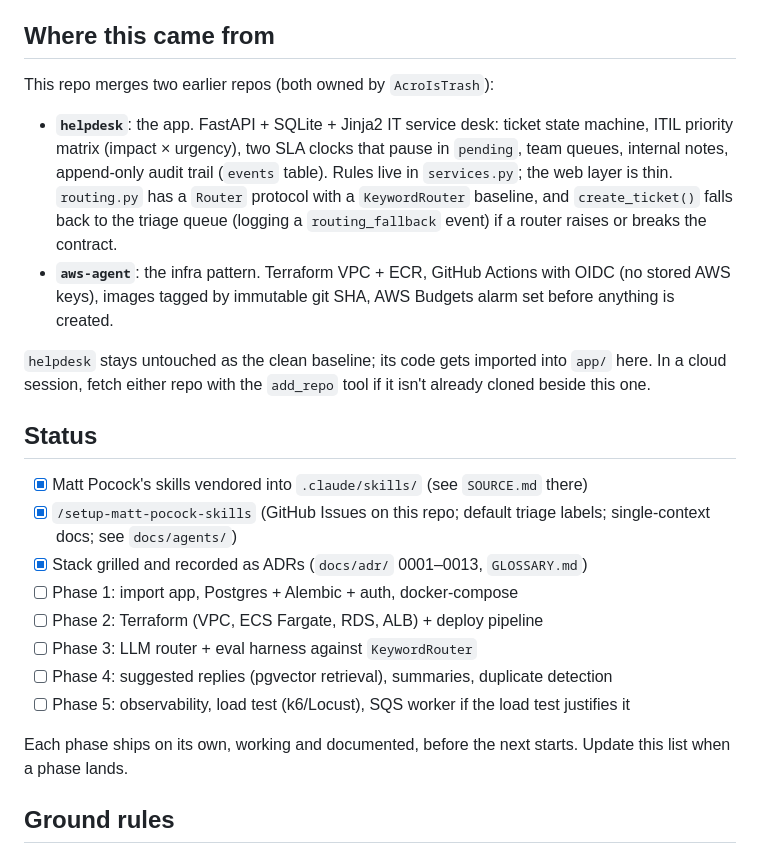
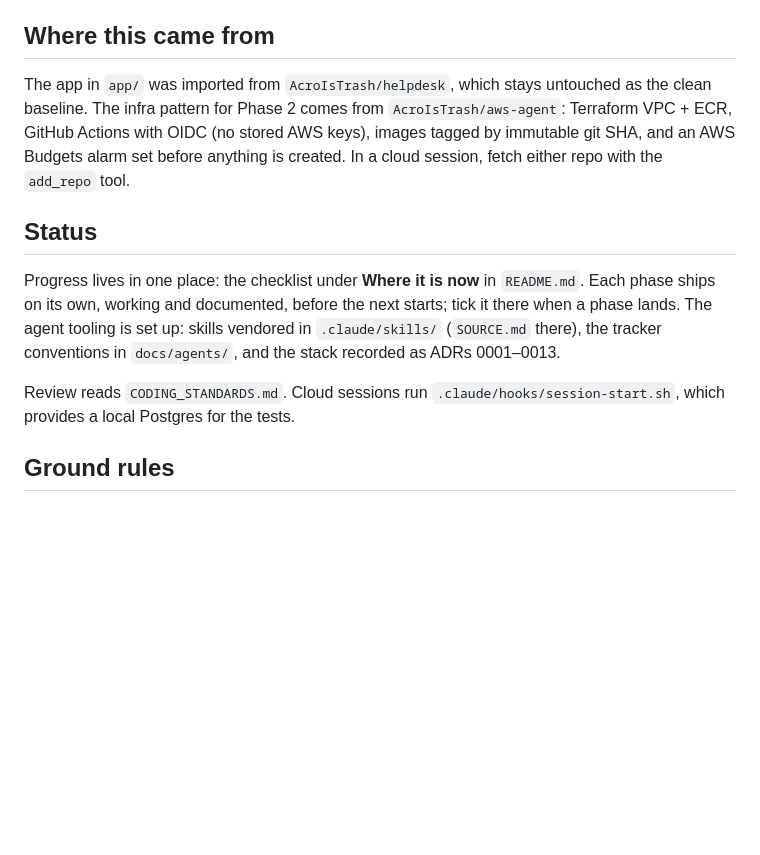
Before and after one commit to AcroIsTrash/Cloud-Helpdesk, a Markdown page: CLAUDE.md, the part around the change. Drawn GitHub-style; blank space fills up the shorter version.

Commit message:
Agent docs: land tickets through PRs, cheap ticket graph, trim CLAUDE.md
- issue-tracker.md: a one-line-per-ticket recipe for a spec's ticket
  graph (issue_read get_sub_issues returned 59k characters for five
  tickets), and the rule that a finished ticket goes up as a PR.
- CLAUDE.md: the import is done, so 'Where this came from' shrinks to
  the pointers still needed; the Status list moves to the README's
  checklist as the single source, and CLAUDE.md points at the coding
  standards and the session hook.

Co-Authored-By: Claude Opus 5.5 <noreply@anthropic.com>
Claude-Session: https://claude.ai/code/session_01J51qomGuaXFzPu3ARAy6dB

```diff
--- a/CLAUDE.md
+++ b/CLAUDE.md
@@ -11,36 +11,23 @@ that bit us gets written up (what broke, how it was fixed).
 
 ## Where this came from
 
-This repo merges two earlier repos (both owned by `AcroIsTrash`):
-
-- **`helpdesk`**: the app. FastAPI + SQLite + Jinja2 IT service desk: ticket
-  state machine, ITIL priority matrix (impact × urgency), two SLA clocks that
-  pause in `pending`, team queues, internal notes, append-only audit trail
-  (`events` table). Rules live in `services.py`; the web layer is thin.
-  `routing.py` has a `Router` protocol with a `KeywordRouter` baseline, and
-  `create_ticket()` falls back to the triage queue (logging a
-  `routing_fallback` event) if a router raises or breaks the contract.
-- **`aws-agent`**: the infra pattern. Terraform VPC + ECR, GitHub Actions with
-  OIDC (no stored AWS keys), images tagged by immutable git SHA, AWS Budgets
-  alarm set before anything is created.
-
-`helpdesk` stays untouched as the clean baseline; its code gets imported into
-`app/` here. In a cloud session, fetch either repo with the `add_repo` tool if
-it isn't already cloned beside this one.
+The app in `app/` was imported from `AcroIsTrash/helpdesk`, which stays
+untouched as the clean baseline. The infra pattern for Phase 2 comes from
+`AcroIsTrash/aws-agent`: Terraform VPC + ECR, GitHub Actions with OIDC (no
+stored AWS keys), images tagged by immutable git SHA, and an AWS Budgets alarm
+set before anything is created. In a cloud session, fetch either repo with the
+`add_repo` tool.
 
 ## Status
 
-- [x] Matt Pocock's skills vendored into `.claude/skills/` (see `SOURCE.md` there)
-- [x] `/setup-matt-pocock-skills` (GitHub Issues on this repo; default triage labels; single-context docs; see `docs/agents/`)
-- [x] Stack grilled and recorded as ADRs (`docs/adr/` 0001–0013, `GLOSSARY.md`)
-- [ ] Phase 1: import app, Postgres + Alembic + auth, docker-compose
-- [ ] Phase 2: Terraform (VPC, ECS Fargate, RDS, ALB) + deploy pipeline
-- [ ] Phase 3: LLM router + eval harness against `KeywordRouter`
-- [ ] Phase 4: suggested replies (pgvector retrieval), summaries, duplicate detection
-- [ ] Phase 5: observability, load test (k6/Locust), SQS worker if the load test justifies it
+Progress lives in one place: the checklist under **Where it is now** in
+`README.md`. Each phase ships on its own, working and documented, before the
+next starts; tick it there when a phase lands. The agent tooling is set up:
+skills vendored in `.claude/skills/` (`SOURCE.md` there), the tracker conventions
+in `docs/agents/`, and the stack recorded as ADRs 0001–0013.
 
-Each phase ships on its own, working and documented, before the next starts.
-Update this list when a phase lands.
+Review reads `CODING_STANDARDS.md`. Cloud sessions run
+`.claude/hooks/session-start.sh`, which provides a local Postgres for the tests.
 
 ## Ground rules
 
```
Also changed, not shown: docs/agents/issue-tracker.md (+13 -0 lines).
